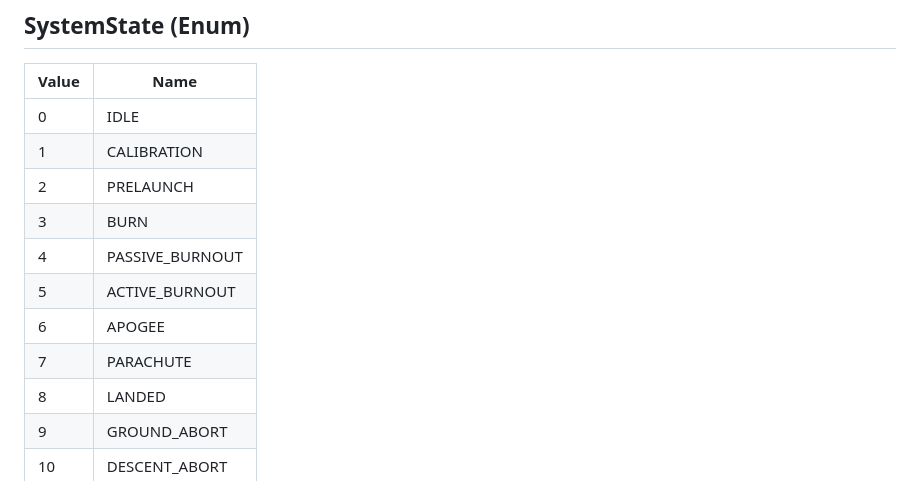
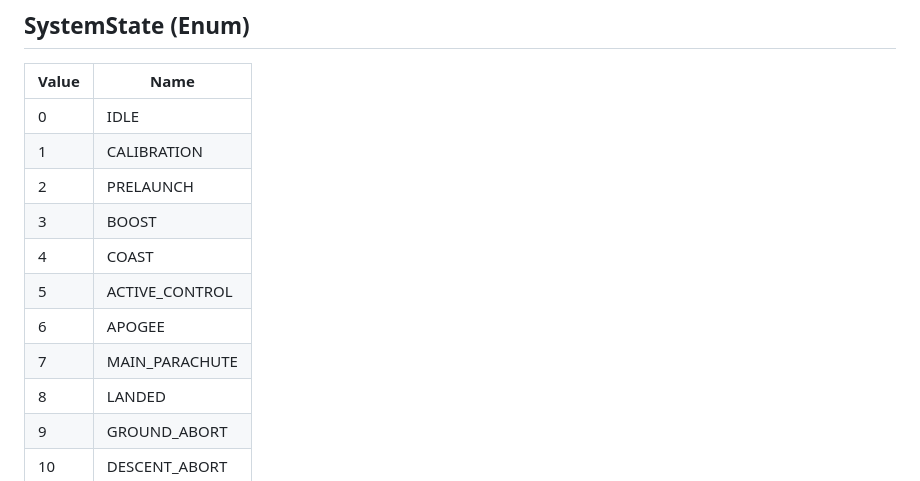
Before and after one commit to CoheterosUS/coheteros-telemetry, a Markdown page: PROTOCOL.md, the part around the change. GitHub-like rendering.

Commit message:
sync: update PROTOCOL.md from coheteros-docs@aac1fec

```diff
--- a/PROTOCOL.md
+++ b/PROTOCOL.md
@@ -23,11 +23,11 @@ Any agent that reads this file should not assume that any information is correct
 | 0     | IDLE             |
 | 1     | CALIBRATION      |
 | 2     | PRELAUNCH        |
-| 3     | BURN             |
-| 4     | PASSIVE_BURNOUT  |
-| 5     | ACTIVE_BURNOUT   |
+| 3     | BOOST            |
+| 4     | COAST            |
+| 5     | ACTIVE_CONTROL   |
 | 6     | APOGEE           |
-| 7     | PARACHUTE        |
+| 7     | MAIN_PARACHUTE   |
 | 8     | LANDED           |
 | 9     | GROUND_ABORT     |
 | 10    | DESCENT_ABORT    |
```
